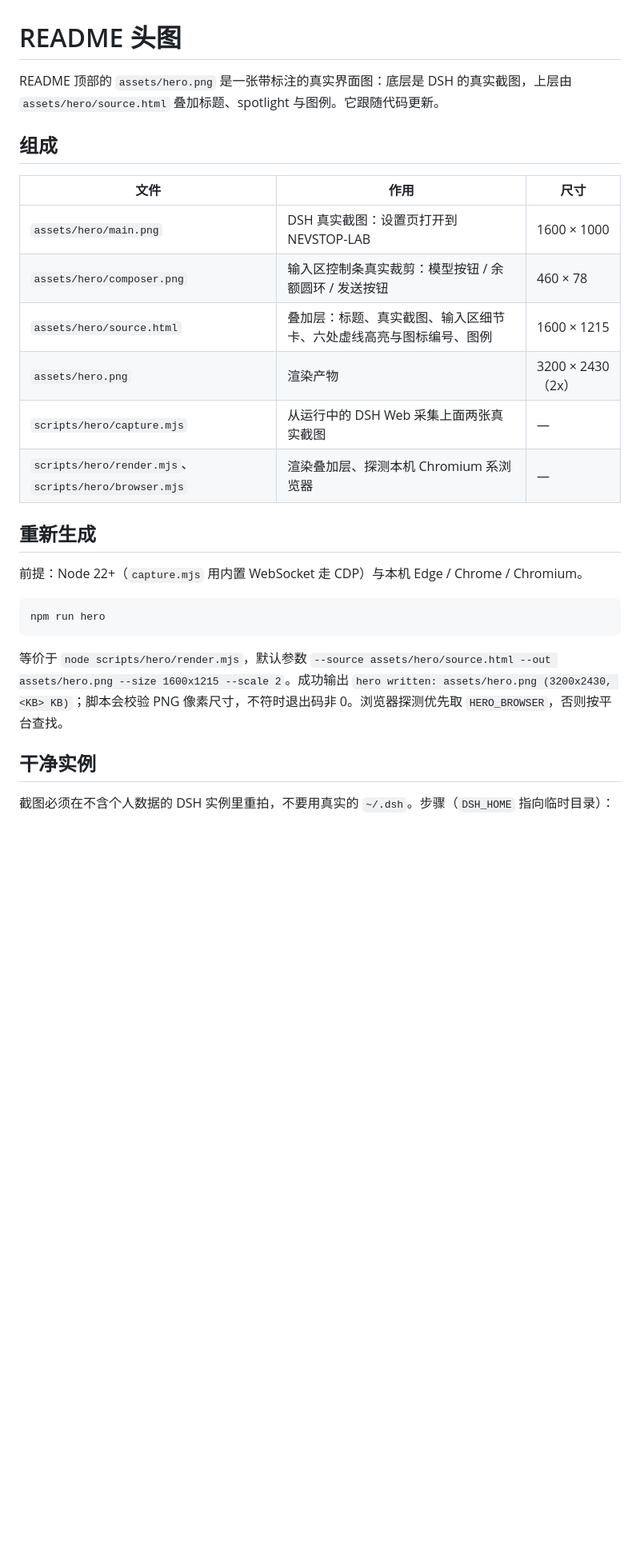
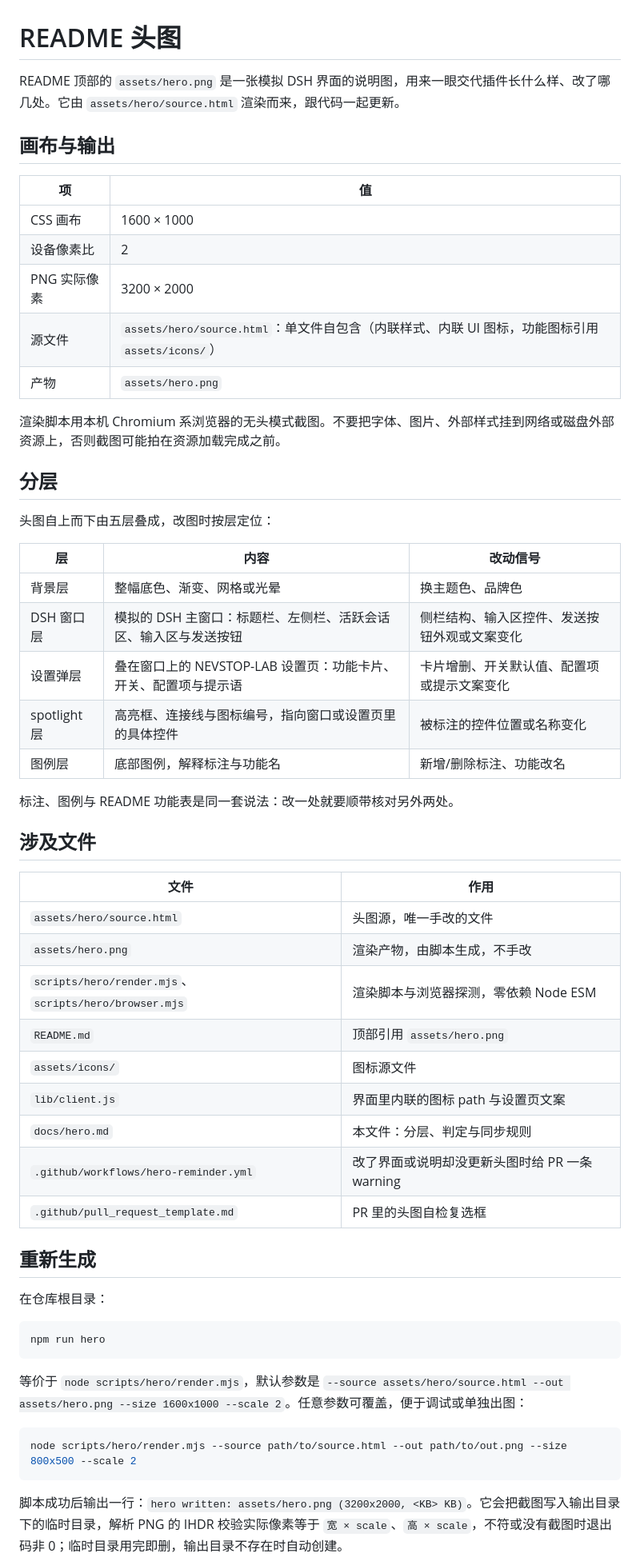
Before and after one commit to NEVSTOP-LAB/dsh-model-provider-label, a Markdown page: docs/hero.md, the part around one of its changes. Shown at 80% size. GitHub-like rendering; blank space fills up the shorter version.

````diff
--- a/docs/hero.md
+++ b/docs/hero.md
@@ -1,29 +1,60 @@
 # README 头图
 
-README 顶部的 `assets/hero.png` 是一张带标注的真实界面图：底层是 DSH 的真实截图，上层由 `assets/hero/source.html` 叠加标题、spotlight 与图例。它跟随代码更新。
+README 顶部的 `assets/hero.png` 是一张模拟 DSH 界面的说明图，用来一眼交代插件长什么样、改了哪几处。它由 `assets/hero/source.html` 渲染而来，跟代码一起更新。
 
-## 组成
+## 画布与输出
 
-| 文件 | 作用 | 尺寸 |
+| 项 | 值 |
+|---|---|
+| CSS 画布 | 1600 × 1000 |
+| 设备像素比 | 2 |
+| PNG 实际像素 | 3200 × 2000 |
+| 源文件 | `assets/hero/source.html`：单文件自包含（内联样式、内联 UI 图标，功能图标引用 `assets/icons/`） |
+| 产物 | `assets/hero.png` |
+
+渲染脚本用本机 Chromium 系浏览器的无头模式截图。不要把字体、图片、外部样式挂到网络或磁盘外部资源上，否则截图可能拍在资源加载完成之前。
+
+## 分层
+
+头图自上而下由五层叠成，改图时按层定位：
+
+| 层 | 内容 | 改动信号 |
 |---|---|---|
-| `assets/hero/main.png` | DSH 真实截图：设置页打开到 NEVSTOP-LAB | 1600 × 1000 |
-| `assets/hero/composer.png` | 输入区控制条真实裁剪：模型按钮 / 余额圆环 / 发送按钮 | 460 × 78 |
-| `assets/hero/source.html` | 叠加层：标题、真实截图、输入区细节卡、六处虚线高亮与图标编号、图例 | 1600 × 1215 |
-| `assets/hero.png` | 渲染产物 | 3200 × 2430（2x） |
-| `scripts/hero/capture.mjs` | 从运行中的 DSH Web 采集上面两张真实截图 | — |
-| `scripts/hero/render.mjs`、`scripts/hero/browser.mjs` | 渲染叠加层、探测本机 Chromium 系浏览器 | — |
+| 背景层 | 整幅底色、渐变、网格或光晕 | 换主题色、品牌色 |
+| DSH 窗口层 | 模拟的 DSH 主窗口：标题栏、左侧栏、活跃会话区、输入区与发送按钮 | 侧栏结构、输入区控件、发送按钮外观或文案变化 |
+| 设置弹层 | 叠在窗口上的 NEVSTOP-LAB 设置页：功能卡片、开关、配置项与提示语 | 卡片增删、开关默认值、配置项或提示文案变化 |
+| spotlight 层 | 高亮框、连接线与图标编号，指向窗口或设置页里的具体控件 | 被标注的控件位置或名称变化 |
+| 图例层 | 底部图例，解释标注与功能名 | 新增/删除标注、功能改名 |
+
+标注、图例与 README 功能表是同一套说法：改一处就要顺带核对另外两处。
+
+## 涉及文件
+
+| 文件 | 作用 |
+|---|---|
+| `assets/hero/source.html` | 头图源，唯一手改的文件 |
+| `assets/hero.png` | 渲染产物，由脚本生成，不手改 |
+| `scripts/hero/render.mjs`、`scripts/hero/browser.mjs` | 渲染脚本与浏览器探测，零依赖 Node ESM |
+| `README.md` | 顶部引用 `assets/hero.png` |
+| `assets/icons/` | 图标源文件 |
+| `lib/client.js` | 界面里内联的图标 path 与设置页文案 |
+| `docs/hero.md` | 本文件：分层、判定与同步规则 |
+| `.github/workflows/hero-reminder.yml` | 改了界面或说明却没更新头图时给 PR 一条 warning |
+| `.github/pull_request_template.md` | PR 里的头图自检复选框 |
 
 ## 重新生成
 
-前提：Node 22+（`capture.mjs` 用内置 WebSocket 走 CDP）与本机 Edge / Chrome / Chromium。
+在仓库根目录：
 
 ```bash
 npm run hero
 ```
 
-等价于 `node scripts/hero/render.mjs`，默认参数 `--source assets/hero/source.html --out assets/hero.png --size 1600x1215 --scale 2`。成功输出 `hero written: assets/hero.png (3200x2430, <KB> KB)`；脚本会校验 PNG 像素尺寸，不符时退出码非 0。浏览器探测优先取 `HERO_BROWSER`，否则按平台查找。
+等价于 `node scripts/hero/render.mjs`，默认参数是 `--source assets/hero/source.html --out assets/hero.png --size 1600x1000 --scale 2`。任意参数可覆盖，便于调试或单独出图：
 
-## 干净实例
+```bash
+node scripts/hero/render.mjs --source path/to/source.html --out path/to/out.png --size 800x500 --scale 2
+```
 
-截图必须在不含个人数据的 DSH 实例里重拍，不要用真实的 `~/.dsh`。步骤（`DSH_HOME` 指向临时目录）：
+脚本成功后输出一行：`hero written: assets/hero.png (3200x2000, <KB> KB)`。它会把截图写入输出目录下的临时目录，解析 PNG 的 IHDR 校验实际像素等于 `宽 × scale`、`高 × scale`，不符或没有截图时退出码非 0；临时目录用完即删，输出目录不存在时自动创建。
 
````
Also changed, not shown: other parts of docs/hero.md (+30 -29 lines), AGENTS.md (+7 -7 lines), README.md (+1 -1 lines), assets/hero.png, assets/hero/composer.png (deleted), assets/hero/main.png (deleted), 4 other files.
